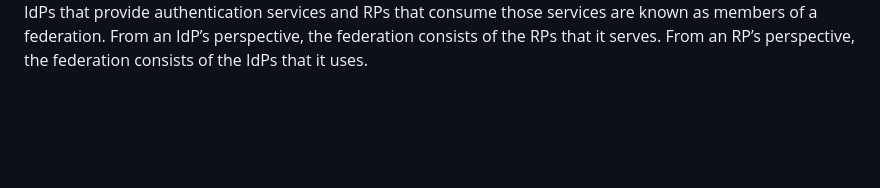
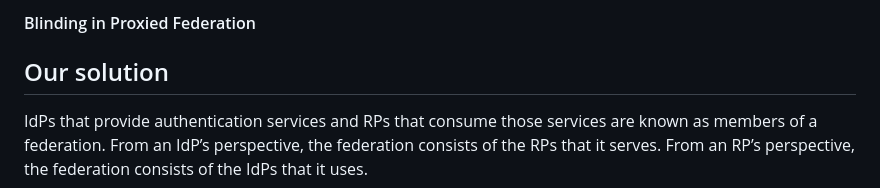
Before and after one commit to sfl0r3nz05/IdentityExchanger, a Markdown page: documentation/software_requirements.md, the part around the change printed below. GitHub-like rendering; blank space fills up the shorter version.

Commit message:
update documentation

```diff
--- a/documentation/software_requirements.md
+++ b/documentation/software_requirements.md
@@ -17,3 +31,8 @@ The subscriber authenticates to the IdP and the result of that authentication ev
+#### Blinding in Proxied Federation
+
+
+
+## Our solution
 
 IdPs that provide authentication services and RPs that consume those services are known as members of a federation. From an IdP’s perspective, the federation consists of the RPs that it serves. From an RP’s perspective, the federation consists of the IdPs that it uses.
 
```
Also changed, not shown: other parts of documentation/software_requirements.md (+16 -2 lines), documentation/images/federation_proxy.png (added).
